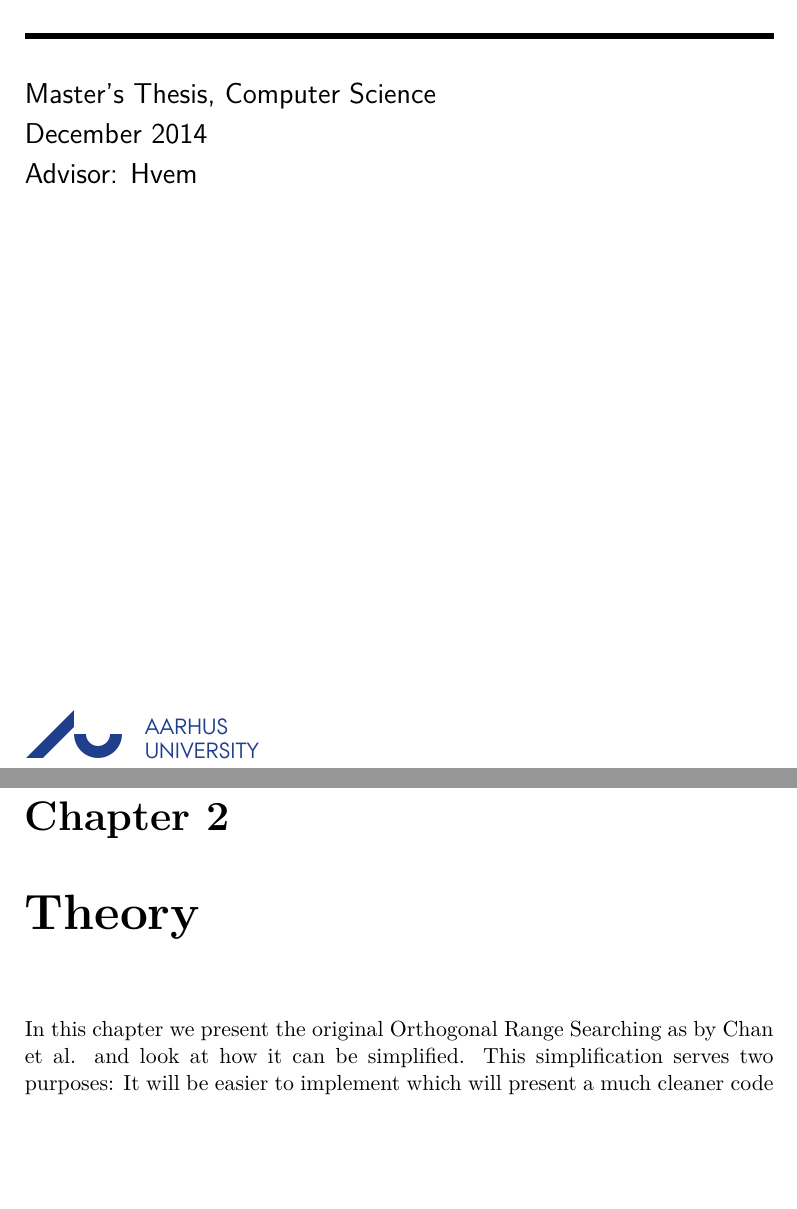
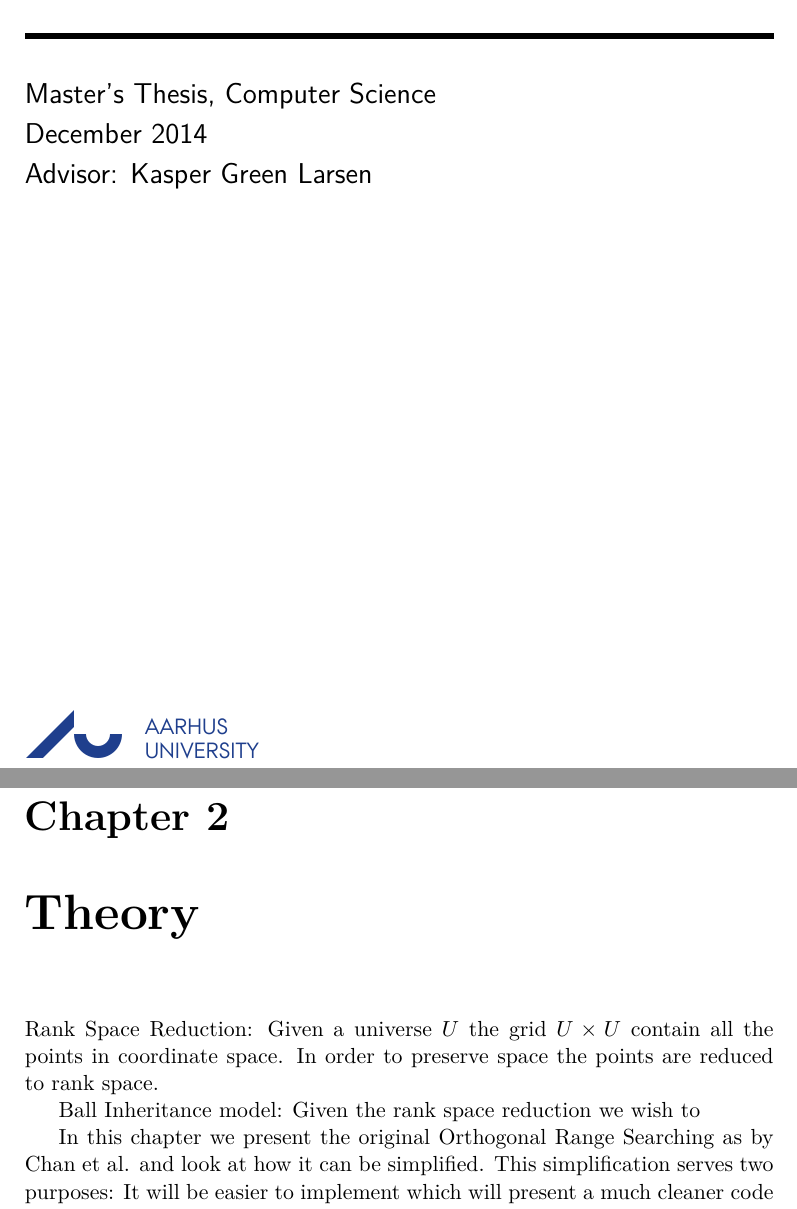
Before and after one commit to madsravn/masters, a LaTeX thesis (thesis/thesis.tex): two parts of pages 1 and 13 of 21, joined at a grey line, cut so that both start at the same text, the shorter picture padded with empty space. Compiled offline with pdfLaTeX.

Commit message:
meget lidt der blev skrevet

```diff
--- a/thesis/thesis.tex
+++ b/thesis/thesis.tex
@@ -33,7 +33,7 @@
 {\huge\sf Mads Ravn, 20071580}\\[2ex]
 \noindent\rule{\linewidth}{1mm}\\[4ex]
 \noindent{\Large\sf Master's Thesis, Computer Science\\[1ex]
-\monthname\ \the\year  \\[1ex] Advisor: Hvem\\[15ex]}\\[\fill]}
+\monthname\ \the\year  \\[1ex] Advisor: Kasper Green Larsen\\[15ex]}\\[\fill]}
 \epsfig{file=logo.eps}\clearpage
 
 %%%%%%%%%%%%%%%%%%%%%%%%%%%%%%%%%%%%%%%%%%%%%%%%%%%%%%%%%%%%%%%%%%%%%%%
@@ -76,6 +76,12 @@ In an age where everybody is presented with the possibility of searching through
 
 %%%%%%%%%%%%%%%%%%%%%%%%%%%%%%%%%%%%%%%%%%%%%%%%%%%%%%%%%%%%%%%%%%%%%%%
 \chapter{Theory}
+
+Rank Space Reduction: Given a universe $U$ the grid $U \times U$ contain all the points in coordinate space. In order to preserve space the points are reduced to rank space.
+
+Ball Inheritance model: Given the rank space reduction we wish to
+
+
 In this chapter we present the original Orthogonal Range Searching as by Chan et al. and look at how it can be simplified. This simplification serves two purposes: It will be easier to implement which will present a much cleaner code to read and it will be easier to execute since it has much less things to compute and look up.
 
 This simplified range searching is still theoritically faster than the kd-tree which is the standard range search used today. The technique relies heavily on a concept called \texttt{Ball inheritance} which will be explained later.
```
